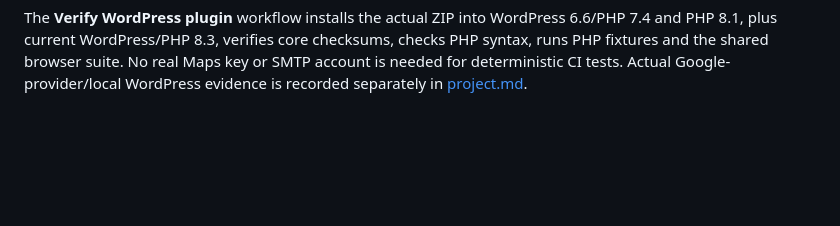
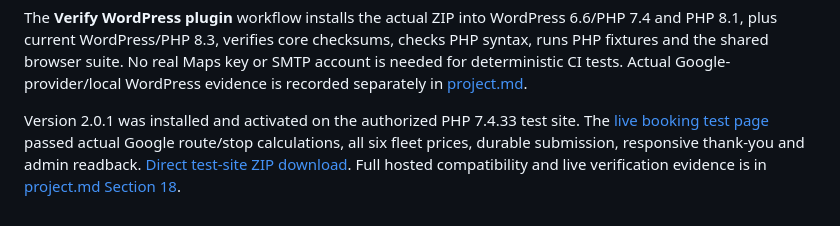
Before and after one commit to dev-najmul/car-pro-form, a Markdown page: wordpress/README.md, the part around the change. Rendered like a GitHub page; blank space fills up the shorter version.

Commit message:
docs: record successful PHP 7.4 live installation and booking tests

````diff
--- a/wordpress/README.md
+++ b/wordpress/README.md
@@ -68,3 +68,5 @@ wp eval-file /path/to/repo/tests/wordpress-integration.php
 ```
 
 The **Verify WordPress plugin** workflow installs the actual ZIP into WordPress 6.6/PHP 7.4 and PHP 8.1, plus current WordPress/PHP 8.3, verifies core checksums, checks PHP syntax, runs PHP fixtures and the shared browser suite. No real Maps key or SMTP account is needed for deterministic CI tests. Actual Google-provider/local WordPress evidence is recorded separately in [project.md](../project.md#17-wordpress-plugin-conversion--version-200).
+
+Version 2.0.1 was installed and activated on the authorized PHP 7.4.33 test site. The [live booking test page](https://bdreadyweb.com/carbook/tuxano-booking-test/) passed actual Google route/stop calculations, all six fleet prices, durable submission, responsive thank-you and admin readback. [Direct test-site ZIP download](https://bdreadyweb.com/carbook/wp-content/uploads/2026/10/tuxano-booking-2.0.1-1.zip). Full hosted compatibility and live verification evidence is in [project.md Section 18](../project.md#18-php-74-compatibility-and-live-site-installation--21-october-2026).
````
Also changed, not shown: project.md (+13 -0 lines).
